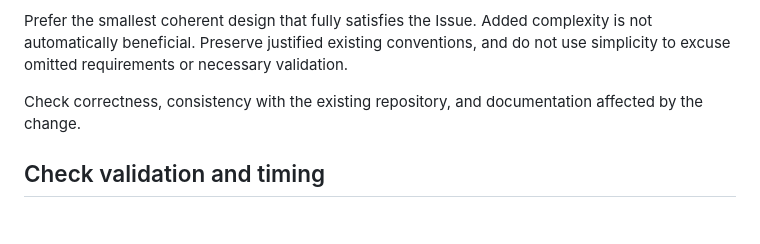
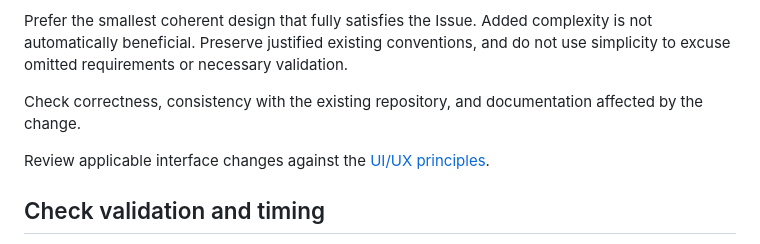
Before and after one commit to takahirox/gitarena, a Markdown page: docs/review-guidelines.md, the part around the change. GitHub-like rendering; blank space fills up the shorter version.

```diff
--- a/docs/review-guidelines.md
+++ b/docs/review-guidelines.md
@@ -14,6 +14,8 @@ Read the source Issue, its acceptance criteria, the PR description, and the diff
 Prefer the smallest coherent design that fully satisfies the Issue. Added complexity is not automatically beneficial. Preserve justified existing conventions, and do not use simplicity to excuse omitted requirements or necessary validation.
 
 Check correctness, consistency with the existing repository, and documentation affected by the change.
+
+Review applicable interface changes against the [UI/UX principles](../README.md#uiux).
 
 ## Check validation and timing
 
```
Also changed, not shown: README.md (+10 -0 lines).
